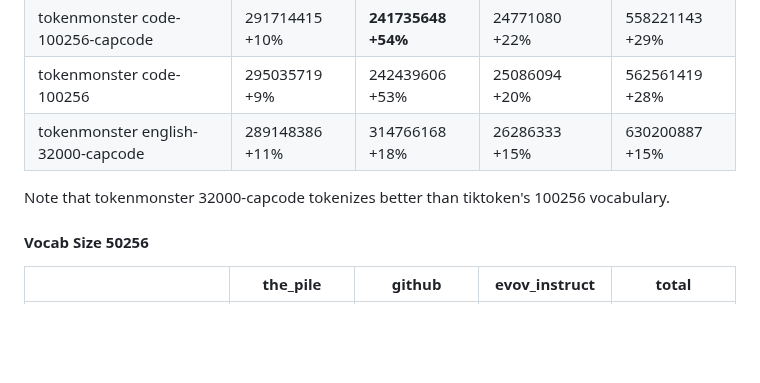
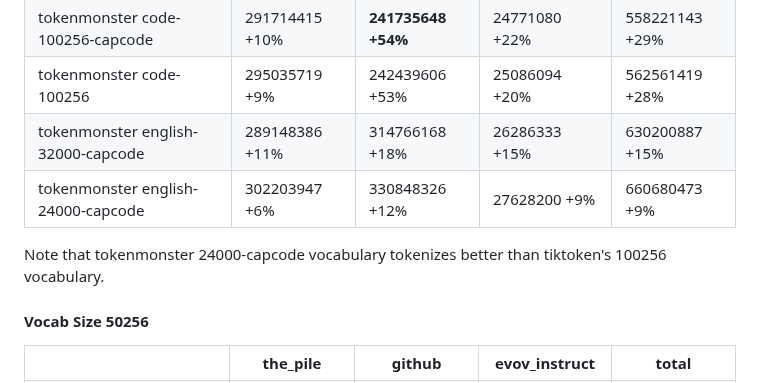
Before and after one commit to alasdairforsythe/tokenmonster, a Markdown page: benchmark/README.md, the part around the change. Drawn GitHub-style; blank space fills up the shorter version.

```diff
--- a/benchmark/README.md
+++ b/benchmark/README.md
@@ -11,8 +11,9 @@ The following tables show the number of tokens it took to tokenize each test dat
 | tokenmonster code-100256-capcode    | 291714415 +10% | **241735648 +54%** | 24771080 +22% | 558221143 +29% |
 | tokenmonster code-100256            | 295035719 +9%  | 242439606 +53% | 25086094 +20% | 562561419 +28% |
 | tokenmonster english-32000-capcode  | 289148386 +11% | 314766168 +18% | 26286333 +15% | 630200887 +15% |
+| tokenmonster english-24000-capcode  | 302203947 +6%  | 330848326 +12% | 27628200 +9%  | 660680473 +9%  |
 
-Note that tokenmonster 32000-capcode tokenizes better than tiktoken's 100256 vocabulary.
+Note that tokenmonster 24000-capcode vocabulary tokenizes better than tiktoken's 100256 vocabulary.
 
 #### Vocab Size 50256
 
```
